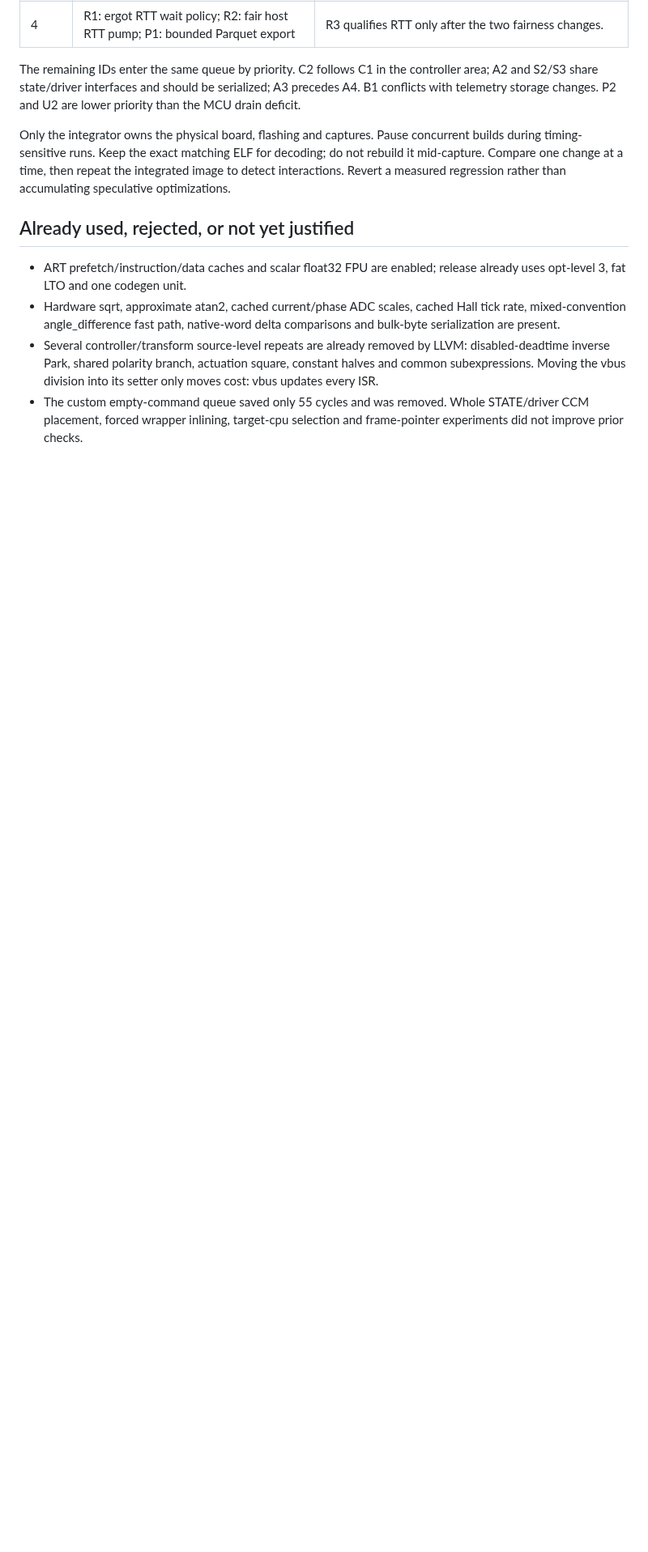
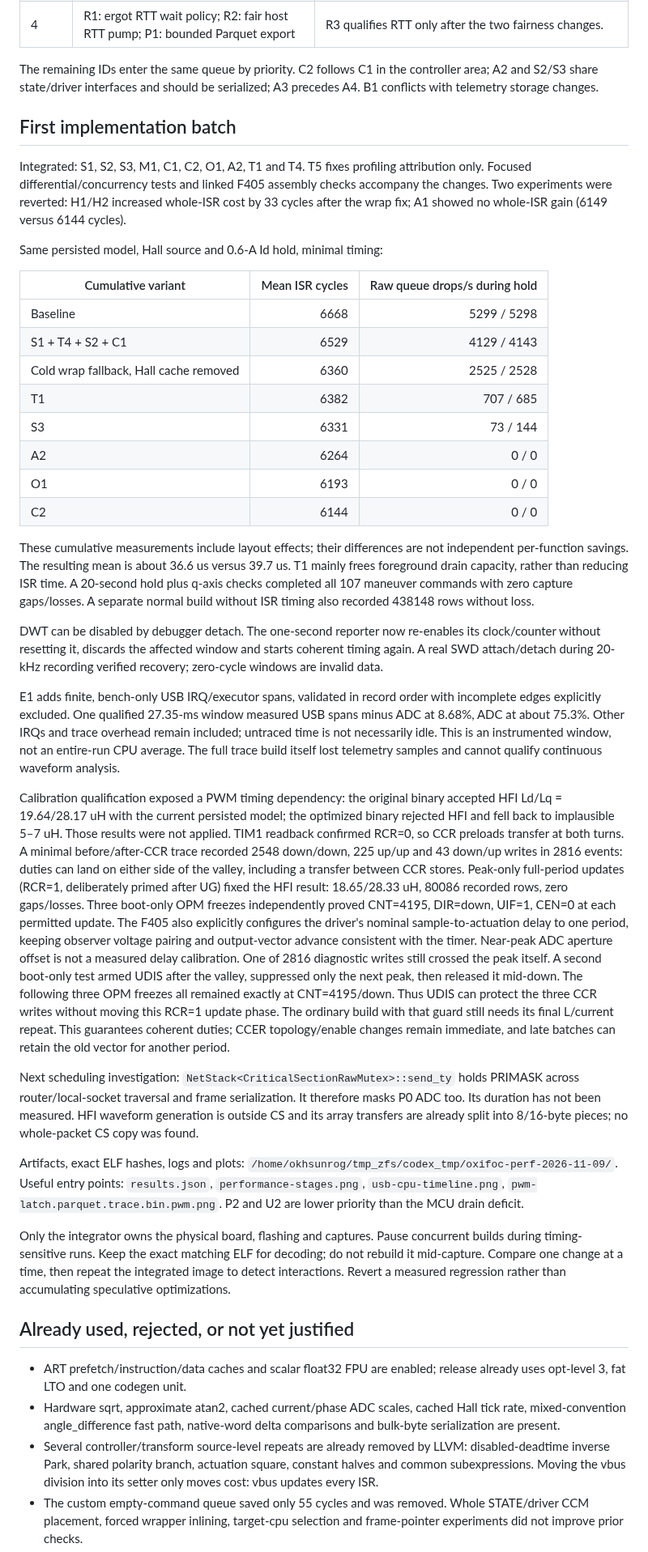
Before and after one commit to okhsunrog/oxifoc, a Markdown page: docs/notes/performance-audit-2026-11-09.md, the part around one of its changes. Shown at 81% size. GitHub-like rendering; blank space fills up the shorter version.

Commit message:
Record optimization measurements and PWM timing findings

```diff
--- a/docs/notes/performance-audit-2026-11-09.md
+++ b/docs/notes/performance-audit-2026-11-09.md
@@ -158,6 +158,81 @@ integrator:
 The remaining IDs enter the same queue by priority. C2 follows C1 in the
 controller area; A2 and S2/S3 share state/driver interfaces and should be
 serialized; A3 precedes A4. B1 conflicts with telemetry storage changes.
+
+## First implementation batch
+
+Integrated: S1, S2, S3, M1, C1, C2, O1, A2, T1 and T4. T5 fixes profiling
+attribution only. Focused differential/concurrency tests and linked F405
+assembly checks accompany the changes. Two experiments were reverted:
+H1/H2 increased whole-ISR cost by 33 cycles after the wrap fix; A1 showed
+no whole-ISR gain (6149 versus 6144 cycles).
+
+Same persisted model, Hall source and 0.6-A Id hold, minimal timing:
+
+| Cumulative variant | Mean ISR cycles | Raw queue drops/s during hold |
+| --- | ---: | ---: |
+| Baseline | 6668 | 5299 / 5298 |
+| S1 + T4 + S2 + C1 | 6529 | 4129 / 4143 |
+| Cold wrap fallback, Hall cache removed | 6360 | 2525 / 2528 |
+| T1 | 6382 | 707 / 685 |
+| S3 | 6331 | 73 / 144 |
+| A2 | 6264 | 0 / 0 |
+| O1 | 6193 | 0 / 0 |
+| C2 | 6144 | 0 / 0 |
+
+These cumulative measurements include layout effects; their differences
+are not independent per-function savings. The resulting mean is about
+36.6 us versus 39.7 us. T1 mainly frees foreground drain capacity, rather
+than reducing ISR time. A 20-second hold plus q-axis checks completed all
+107 maneuver commands with zero capture gaps/losses. A separate normal
+build without ISR timing also recorded 438148 rows without loss.
+
+DWT can be disabled by debugger detach. The one-second reporter now
+re-enables its clock/counter without resetting it, discards the affected
+window and starts coherent timing again. A real SWD attach/detach during
+20-kHz recording verified recovery; zero-cycle windows are invalid data.
+
+E1 adds finite, bench-only USB IRQ/executor spans, validated in record
+order with incomplete edges explicitly excluded. One qualified 27.35-ms
+window measured USB spans minus ADC at 8.68%, ADC at about 75.3%. Other
+IRQs and trace overhead remain included; untraced time is not necessarily
+idle. This is an instrumented window, not an entire-run CPU average.
+The full trace build itself lost telemetry samples and cannot qualify
+continuous waveform analysis.
+
+Calibration qualification exposed a PWM timing dependency: the original
+binary accepted HFI Ld/Lq = 19.64/28.17 uH with the current persisted model;
+the optimized binary rejected HFI and fell back to implausible 5–7 uH.
+Those results were not applied. TIM1 readback confirmed RCR=0, so CCR
+preloads transfer at both turns. A minimal before/after-CCR trace recorded
+2548 down/down, 225 up/up and 43 down/up writes in 2816 events: duties can
+land on either side of the valley, including a transfer between CCR stores.
+Peak-only full-period updates (RCR=1, deliberately primed after UG) fixed
+the HFI result: 18.65/28.33 uH, 80086 recorded rows, zero gaps/losses.
+Three boot-only OPM freezes independently proved CNT=4195, DIR=down,
+UIF=1, CEN=0 at each permitted update. The F405 also explicitly configures
+the driver's nominal sample-to-actuation delay to one period, keeping
+observer voltage pairing and output-vector advance consistent with the
+timer. Near-peak ADC aperture offset is not a measured delay calibration.
+One of 2816 diagnostic writes still crossed the peak itself. A second
+boot-only test armed UDIS after the valley, suppressed only the next peak,
+then released it mid-down. The following three OPM freezes all remained
+exactly at CNT=4195/down. Thus UDIS can protect the three CCR writes
+without moving this RCR=1 update phase. The ordinary build with that guard
+still needs its final L/current repeat. This guarantees coherent duties;
+CCER topology/enable changes remain immediate, and late batches can retain
+the old vector for another period.
+
+Next scheduling investigation: `NetStack<CriticalSectionRawMutex>::send_ty`
+holds PRIMASK across router/local-socket traversal and frame serialization.
+It therefore masks P0 ADC too. Its duration has not been measured. HFI
+waveform generation is outside CS and its array transfers are already
+split into 8/16-byte pieces; no whole-packet CS copy was found.
+
+Artifacts, exact ELF hashes, logs and plots:
+`/home/okhsunrog/tmp_zfs/codex_tmp/oxifoc-perf-2026-11-09/`.
+Useful entry points: `results.json`, `performance-stages.png`,
+`usb-cpu-timeline.png`, `pwm-latch.parquet.trace.bin.pwm.png`.
 P2 and U2 are lower priority than the MCU drain deficit.
 
 Only the integrator owns the physical board, flashing and captures. Pause
```
Also changed, not shown: other parts of docs/notes/performance-audit-2026-11-09.md (+2 -2 lines).
